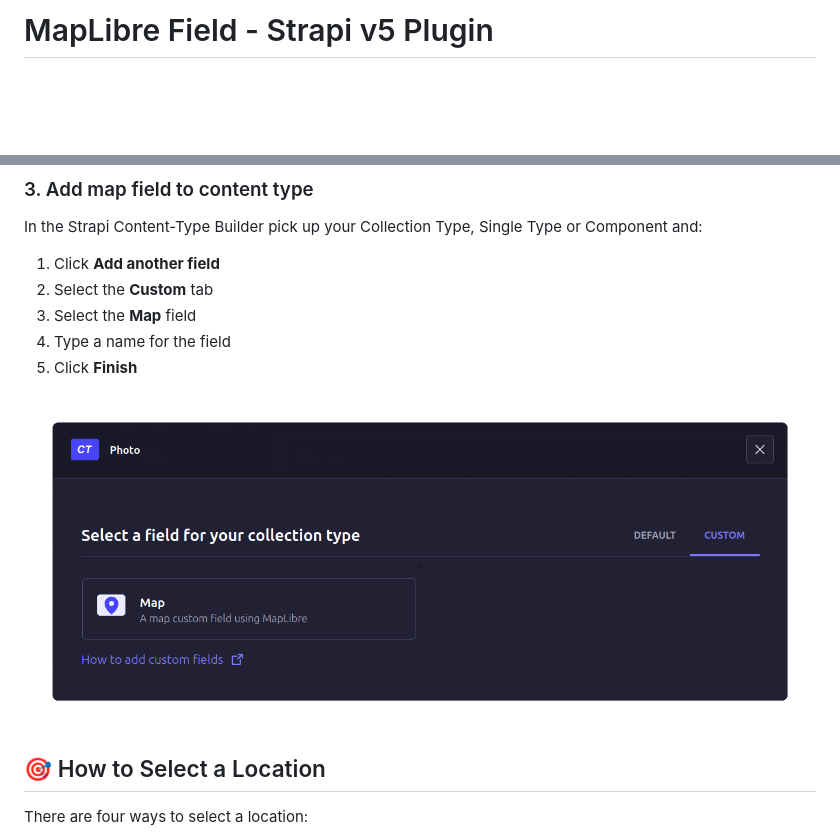
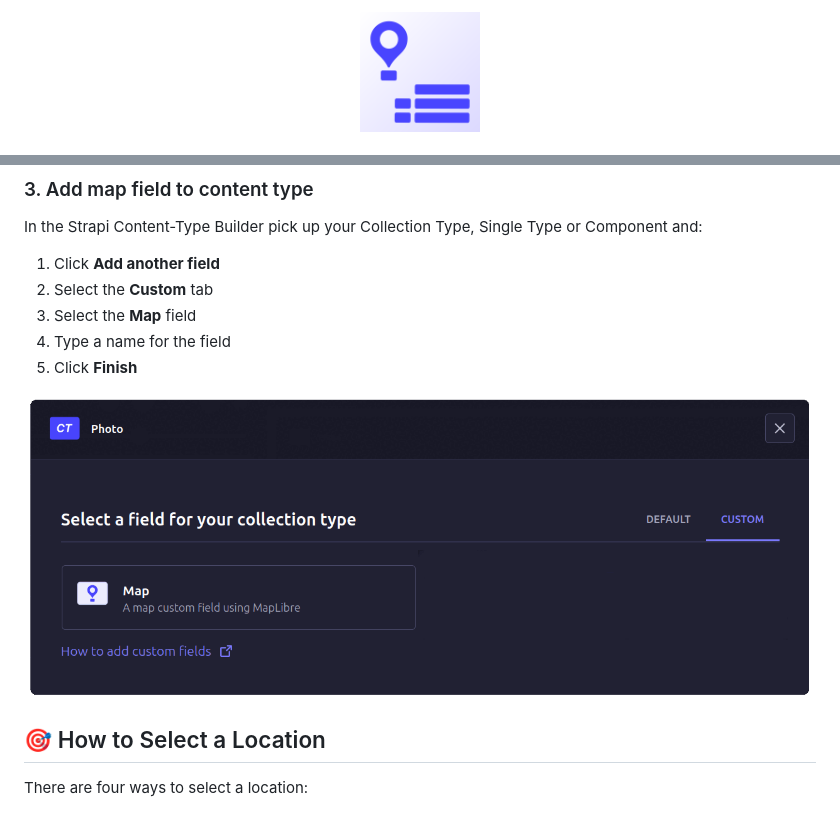
Before and after one commit to Premiate-Edizioni/strapi-plugin-maplibre-field, a Markdown page: README.md, 2 parts joined by grey strips. GitHub-like rendering; pictures changed too: add-maplibre-custom-field.png, logo.png; blank space fills up the shorter version.

```diff
--- a/README.md
+++ b/README.md
@@ -1,2 +1,4 @@
-# MapLibre Field - Strapi v5 Plugin
+<p align="center">
+  <img src="https://raw.githubusercontent.com/Premiate-Edizioni/strapi-plugin-maplibre-field/main/logo.png" alt="MapLibre Field logo" width="120">
+</p>
 
```
Also changed, not shown: other parts of README.md (+10 -4 lines), CHANGELOG.md (+8 -0 lines), 1 other file.
